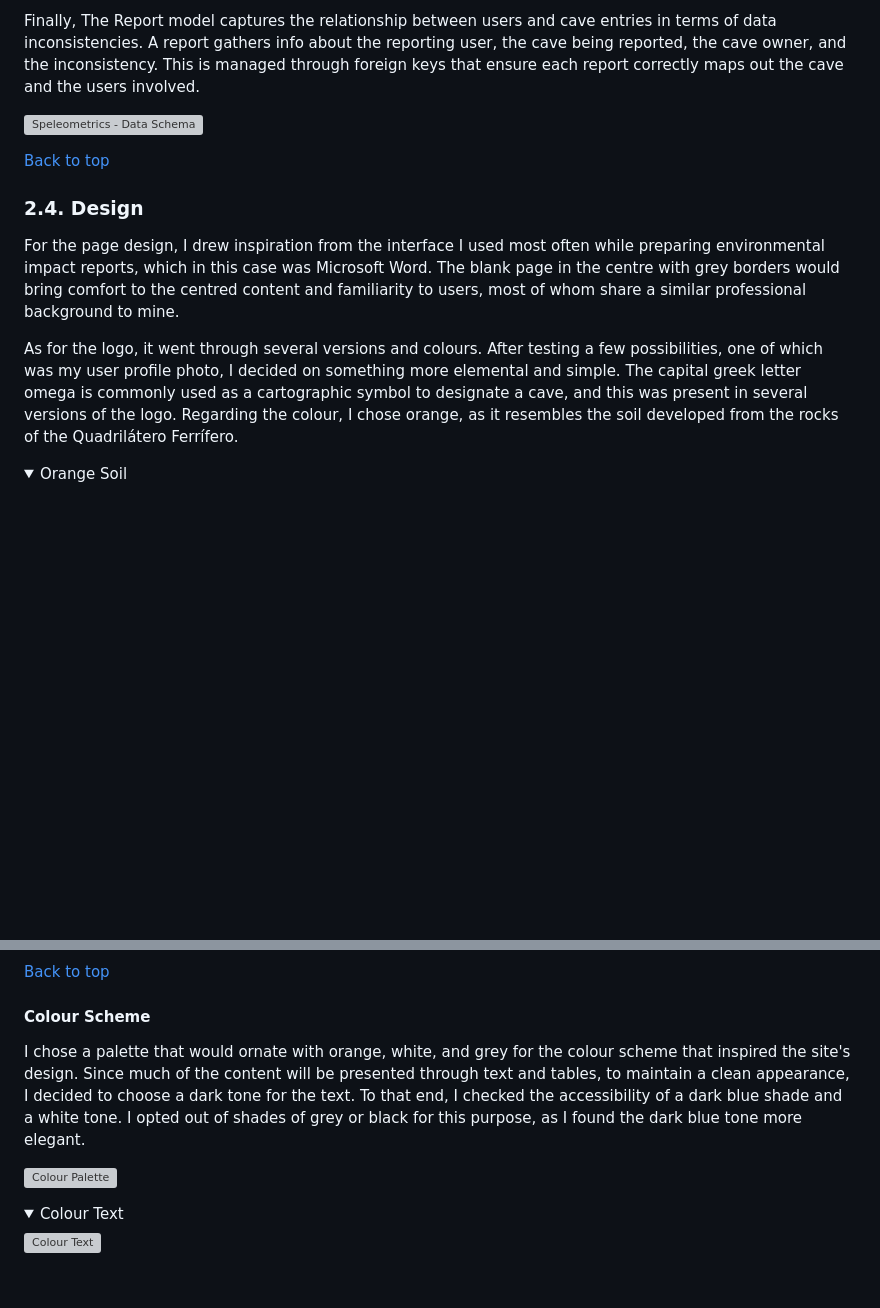
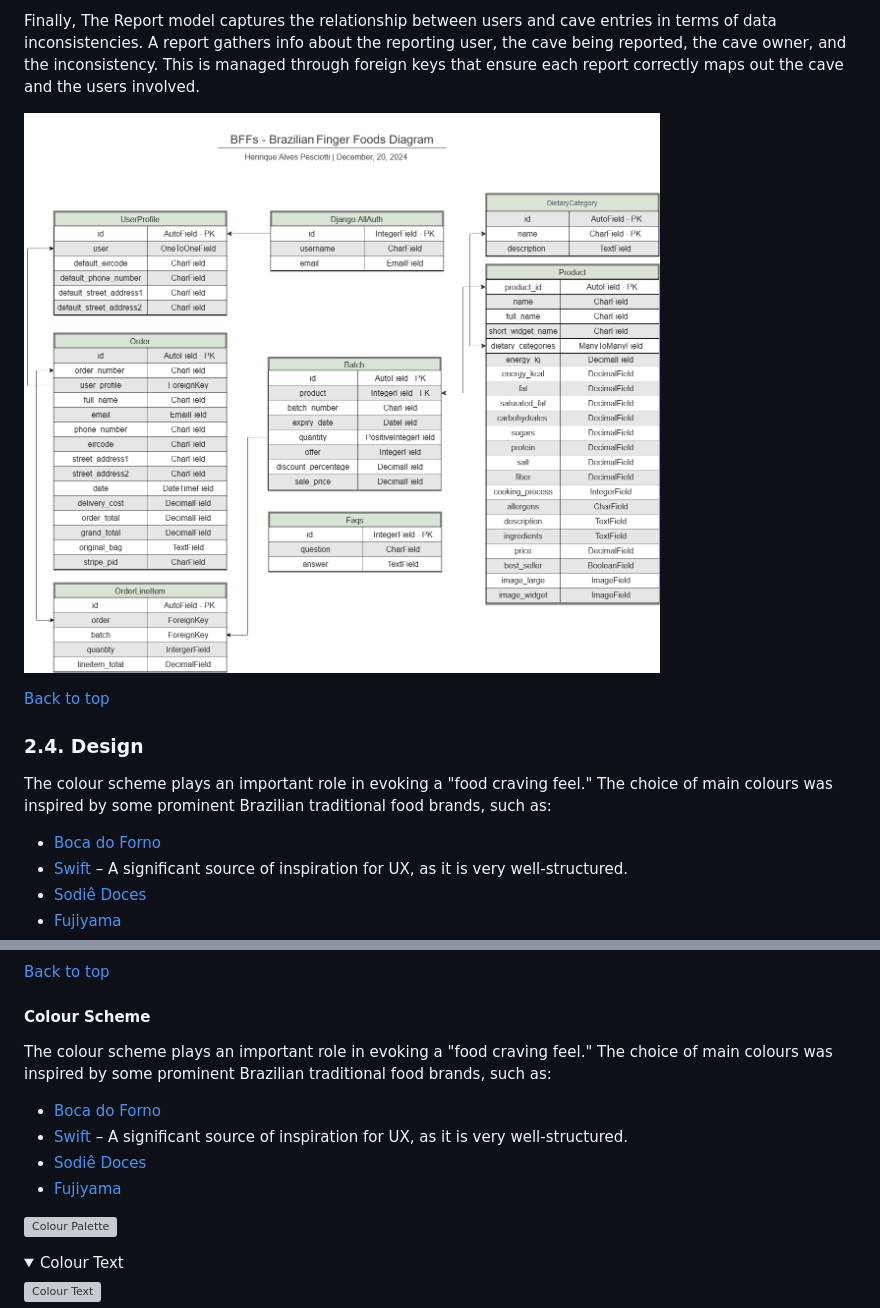
Before and after one commit to hpesciotti/bffs-brazilian-finger-foods, a Markdown page: README.md, 2 parts joined by grey strips. Rendered like a GitHub page; pictures changed too: documentation/showcase/bffs.drawio.png (added); folded sections open; blank space fills up the shorter version; grey boxes are pictures that could not be loaded.

Commit message:
docs: add data model to readme

```diff
--- a/README.md
+++ b/README.md
@@ -443,16 +443,17 @@ The Profile model, in turn, is associated with the User model through a one-to-o
 
 Finally, The Report model captures the relationship between users and cave entries in terms of data inconsistencies. A report gathers info about the reporting user, the cave being reported, the cave owner, and the inconsistency. This is managed through foreign keys that ensure each report correctly maps out the cave and the users involved.
 
-![Speleometrics - Data Schema](documentation/speleometrics_data_model.png)
+![BFFs - Data Schema](documentation/showcase/bffs.drawio.png)
 
 [Back to top](#readme---table-of-contents)
 
 ### **2.4. Design**
 
-For the page design, I drew inspiration from the interface I used most often while preparing environmental impact reports, which in this case was Microsoft Word. The blank page in the centre with grey borders would bring comfort to the centred content and familiarity to users, most of whom share a similar professional background to mine.
+The colour scheme plays an important role in evoking a "food craving feel." The choice of main colours was inspired by some prominent Brazilian traditional food brands, such as:
 
-As for the logo, it went through several versions and colours. After testing a few possibilities, one of which was my user profile photo, I decided on something more elemental and simple. The capital greek letter omega is commonly used as a cartographic symbol to designate a cave, and this was present in several versions of the logo. Regarding the colour, I chose orange, as it resembles the soil developed from the rocks of the Quadrilátero Ferrífero.
+- [Boca do Forno](http://bocadoforno.com.br/)
+- [Swift](https://www.swift.com.br/) – A significant source of inspiration for UX, as it is very well-structured.
+- [Sodiê Doces](https://sodiedoces.com.br/)
+- [Fujiyama](https://fujiyamapastelaria.com/)
 
-<details>
-<summary>Orange Soil</summary>
 
@@ -471,7 +463,13 @@ As for the logo, it went through several versions and colours. After testing a f
 
 #### Colour Scheme
 
-I chose a palette that would ornate with orange, white, and grey for the colour scheme that inspired the site's design. Since much of the content will be presented through text and tables, to maintain a clean appearance, I decided to choose a dark tone for the text. To that end, I checked the accessibility of a dark blue shade and a white tone. I opted out of shades of grey or black for this purpose, as I found the dark blue tone more elegant.
+The colour scheme plays an important role in evoking a "food craving feel." The choice of main colours was inspired by some prominent Brazilian traditional food brands, such as:
+
+- [Boca do Forno](http://bocadoforno.com.br/)
+- [Swift](https://www.swift.com.br/) – A significant source of inspiration for UX, as it is very well-structured.
+- [Sodiê Doces](https://sodiedoces.com.br/)
+- [Fujiyama](https://fujiyamapastelaria.com/)
+
 
 
 ![Colour Palette](documentation/color_palette.png)
```
Also changed, not shown: other parts of README.md (+0 -9 lines).
